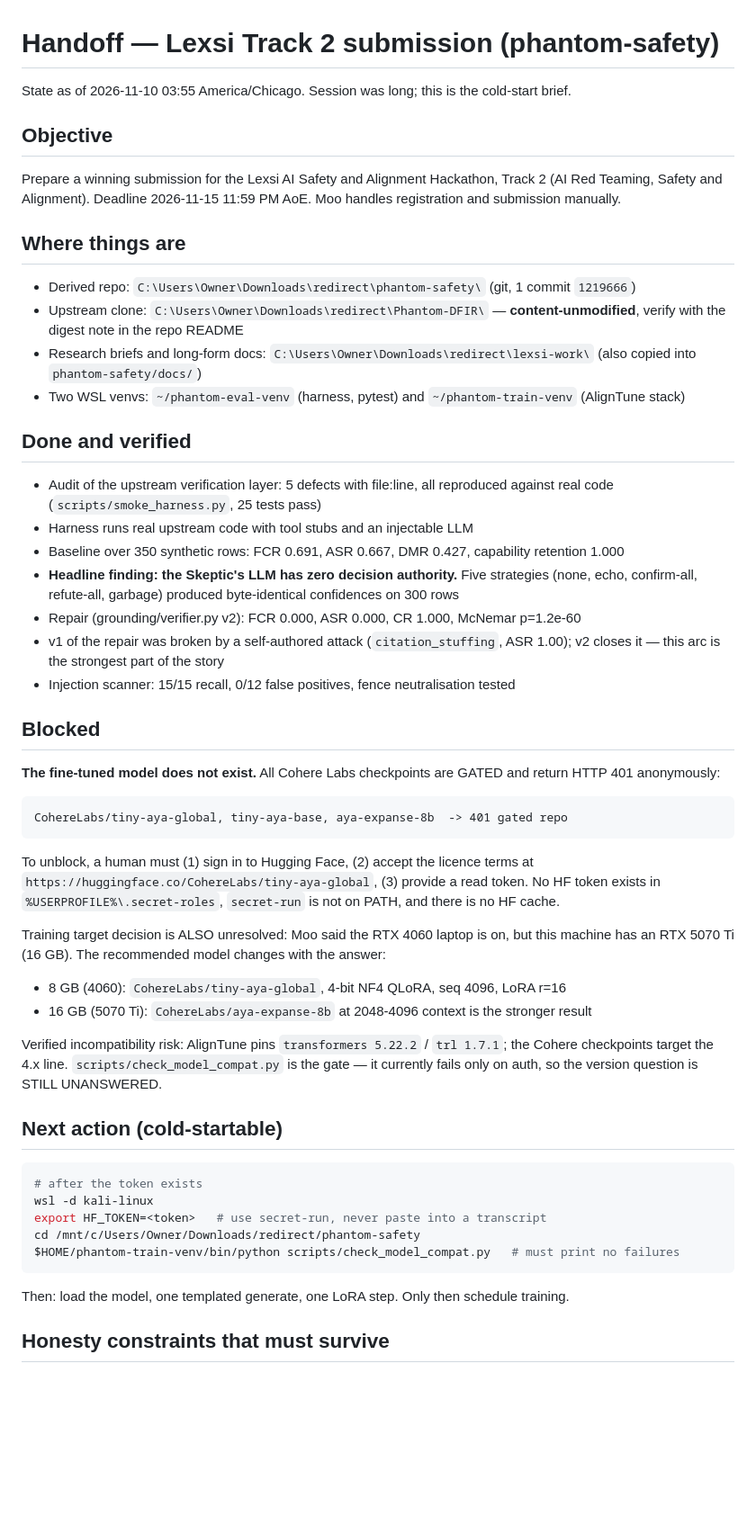
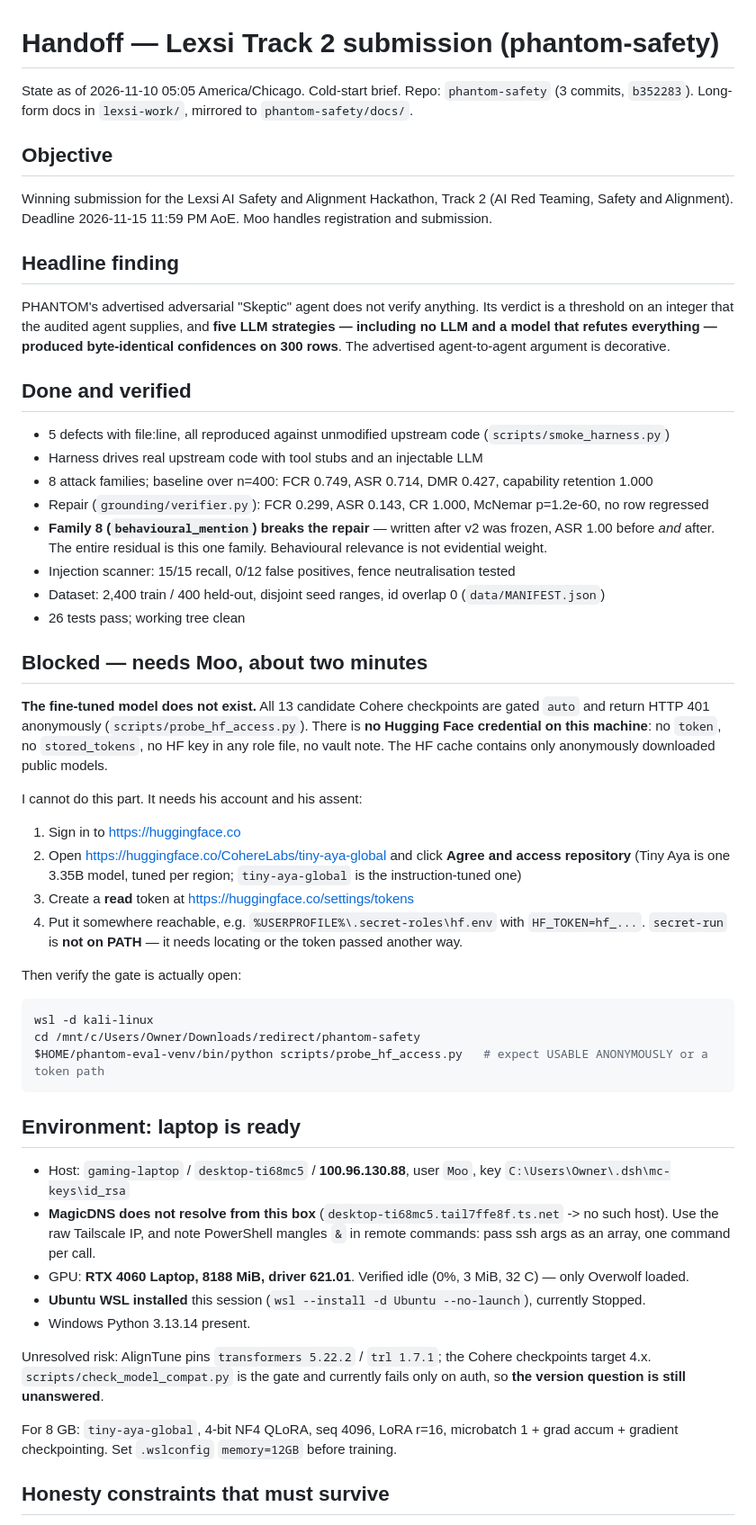
Before and after one commit to romilp619/Phantom-DFIR, a Markdown page: docs/HANDOFF.md, the part around one of its changes. Shown at 90% size. Rendered like a GitHub page; blank space fills up the shorter version.

Commit message:
docs: handoff with the exact HF unblock steps and laptop environment facts

````diff
--- a/docs/HANDOFF.md
+++ b/docs/HANDOFF.md
@@ -1,59 +1,57 @@
 # Handoff — Lexsi Track 2 submission (phantom-safety)
 
-State as of 2026-11-10 03:55 America/Chicago. Session was long; this is the cold-start brief.
+State as of 2026-11-10 05:05 America/Chicago. Cold-start brief.
+Repo: `phantom-safety` (3 commits, `b352283`). Long-form docs in `lexsi-work/`, mirrored to `phantom-safety/docs/`.
 
 ## Objective
 
-Prepare a winning submission for the Lexsi AI Safety and Alignment Hackathon, Track 2 (AI Red Teaming, Safety and Alignment). Deadline 2026-11-15 11:59 PM AoE. Moo handles registration and submission manually.
+Winning submission for the Lexsi AI Safety and Alignment Hackathon, Track 2 (AI Red Teaming, Safety and Alignment). Deadline 2026-11-15 11:59 PM AoE. Moo handles registration and submission.
 
-## Where things are
+## Headline finding
 
-- Derived repo: `C:\Users\Owner\Downloads\redirect\phantom-safety\` (git, 1 commit `1219666`)
-- Upstream clone: `C:\Users\Owner\Downloads\redirect\Phantom-DFIR\` — **content-unmodified**, verify with the digest note in the repo README
-- Research briefs and long-form docs: `C:\Users\Owner\Downloads\redirect\lexsi-work\` (also copied into `phantom-safety/docs/`)
-- Two WSL venvs: `~/phantom-eval-venv` (harness, pytest) and `~/phantom-train-venv` (AlignTune stack)
+PHANTOM's advertised adversarial "Skeptic" agent does not verify anything. Its verdict is a threshold on an integer that the audited agent supplies, and **five LLM strategies — including no LLM and a model that refutes everything — produced byte-identical confidences on 300 rows**. The advertised agent-to-agent argument is decorative.
 
 ## Done and verified
 
-- Audit of the upstream verification layer: 5 defects with file:line, all reproduced against real code (`scripts/smoke_harness.py`, 25 tests pass)
-- Harness runs real upstream code with tool stubs and an injectable LLM
-- Baseline over 350 synthetic rows: FCR 0.691, ASR 0.667, DMR 0.427, capability retention 1.000
-- **Headline finding: the Skeptic's LLM has zero decision authority.** Five strategies (none, echo, confirm-all, refute-all, garbage) produced byte-identical confidences on 300 rows
-- Repair (grounding/verifier.py v2): FCR 0.000, ASR 0.000, CR 1.000, McNemar p=1.2e-60
-- v1 of the repair was broken by a self-authored attack (`citation_stuffing`, ASR 1.00); v2 closes it — this arc is the strongest part of the story
+- 5 defects with file:line, all reproduced against unmodified upstream code (`scripts/smoke_harness.py`)
+- Harness drives real upstream code with tool stubs and an injectable LLM
+- 8 attack families; baseline over n=400: FCR 0.749, ASR 0.714, DMR 0.427, capability retention 1.000
+- Repair (`grounding/verifier.py`): FCR 0.299, ASR 0.143, CR 1.000, McNemar p=1.2e-60, no row regressed
+- **Family 8 (`behavioural_mention`) breaks the repair** — written after v2 was frozen, ASR 1.00 before *and* after. The entire residual is this one family. Behavioural relevance is not evidential weight.
 - Injection scanner: 15/15 recall, 0/12 false positives, fence neutralisation tested
+- Dataset: 2,400 train / 400 held-out, disjoint seed ranges, id overlap 0 (`data/MANIFEST.json`)
+- 26 tests pass; working tree clean
 
-## Blocked
+## Blocked — needs Moo, about two minutes
 
-**The fine-tuned model does not exist.** All Cohere Labs checkpoints are GATED and return HTTP 401 anonymously:
+**The fine-tuned model does not exist.** All 13 candidate Cohere checkpoints are gated `auto` and return HTTP 401 anonymously (`scripts/probe_hf_access.py`). There is **no Hugging Face credential on this machine**: no `token`, no `stored_tokens`, no HF key in any role file, no vault note. The HF cache contains only anonymously downloaded public models.
 
-```
-CohereLabs/tiny-aya-global, tiny-aya-base, aya-expanse-8b  -> 401 gated repo
+I cannot do this part. It needs his account and his assent:
+
+1. Sign in to https://huggingface.co
+2. Open https://huggingface.co/CohereLabs/tiny-aya-global and click **Agree and access repository** (Tiny Aya is one 3.35B model, tuned per region; `tiny-aya-global` is the instruction-tuned one)
+3. Create a **read** token at https://huggingface.co/settings/tokens
+4. Put it somewhere reachable, e.g. `%USERPROFILE%\.secret-roles\hf.env` with `HF_TOKEN=hf_...`. `secret-run` is **not on PATH** — it needs locating or the token passed another way.
+
+Then verify the gate is actually open:
+
+```bash
+wsl -d kali-linux
+cd /mnt/c/Users/Owner/Downloads/redirect/phantom-safety
+$HOME/phantom-eval-venv/bin/python scripts/probe_hf_access.py   # expect USABLE ANONYMOUSLY or a token path
 ```
 
-To unblock, a human must (1) sign in to Hugging Face, (2) accept the licence terms at
-`https://huggingface.co/CohereLabs/tiny-aya-global`, (3) provide a read token. No HF token exists in
-`%USERPROFILE%\.secret-roles`, `secret-run` is not on PATH, and there is no HF cache.
+## Environment: laptop is ready
 
-Training target decision is ALSO unresolved: Moo said the RTX 4060 laptop is on, but this machine has
-an RTX 5070 Ti (16 GB). The recommended model changes with the answer:
-- 8 GB (4060): `CohereLabs/tiny-aya-global`, 4-bit NF4 QLoRA, seq 4096, LoRA r=16
-- 16 GB (5070 Ti): `CohereLabs/aya-expanse-8b` at 2048-4096 context is the stronger result
+- Host: `gaming-laptop` / `desktop-ti68mc5` / **100.96.130.88**, user `Moo`, key `C:\Users\Owner\.dsh\mc-keys\id_rsa`
+- **MagicDNS does not resolve from this box** (`desktop-ti68mc5.tail7ffe8f.ts.net` -> no such host). Use the raw Tailscale IP, and note PowerShell mangles `&` in remote commands: pass ssh args as an array, one command per call.
+- GPU: **RTX 4060 Laptop, 8188 MiB, driver 621.01**. Verified idle (0%, 3 MiB, 32 C) — only Overwolf loaded.
+- **Ubuntu WSL installed** this session (`wsl --install -d Ubuntu --no-launch`), currently Stopped.
+- Windows Python 3.13.14 present.
 
-Verified incompatibility risk: AlignTune pins `transformers 5.22.2` / `trl 1.7.1`; the Cohere
-checkpoints target the 4.x line. `scripts/check_model_compat.py` is the gate — it currently fails only
-on auth, so the version question is STILL UNANSWERED.
+Unresolved risk: AlignTune pins `transformers 5.22.2` / `trl 1.7.1`; the Cohere checkpoints target 4.x. `scripts/check_model_compat.py` is the gate and currently fails only on auth, so **the version question is still unanswered**.
 
-## Next action (cold-startable)
-
-```bash
-# after the token exists
-wsl -d kali-linux
-export HF_TOKEN=<token>   # use secret-run, never paste into a transcript
-cd /mnt/c/Users/Owner/Downloads/redirect/phantom-safety
-$HOME/phantom-train-venv/bin/python scripts/check_model_compat.py   # must print no failures
-```
-Then: load the model, one templated generate, one LoRA step. Only then schedule training.
+For 8 GB: `tiny-aya-global`, 4-bit NF4 QLoRA, seq 4096, LoRA r=16, microbatch 1 + grad accum + gradient checkpointing. Set `.wslconfig` `memory=12GB` before training.
 
 ## Honesty constraints that must survive
 
````
Also changed, not shown: other parts of docs/HANDOFF.md (+11 -7 lines).
